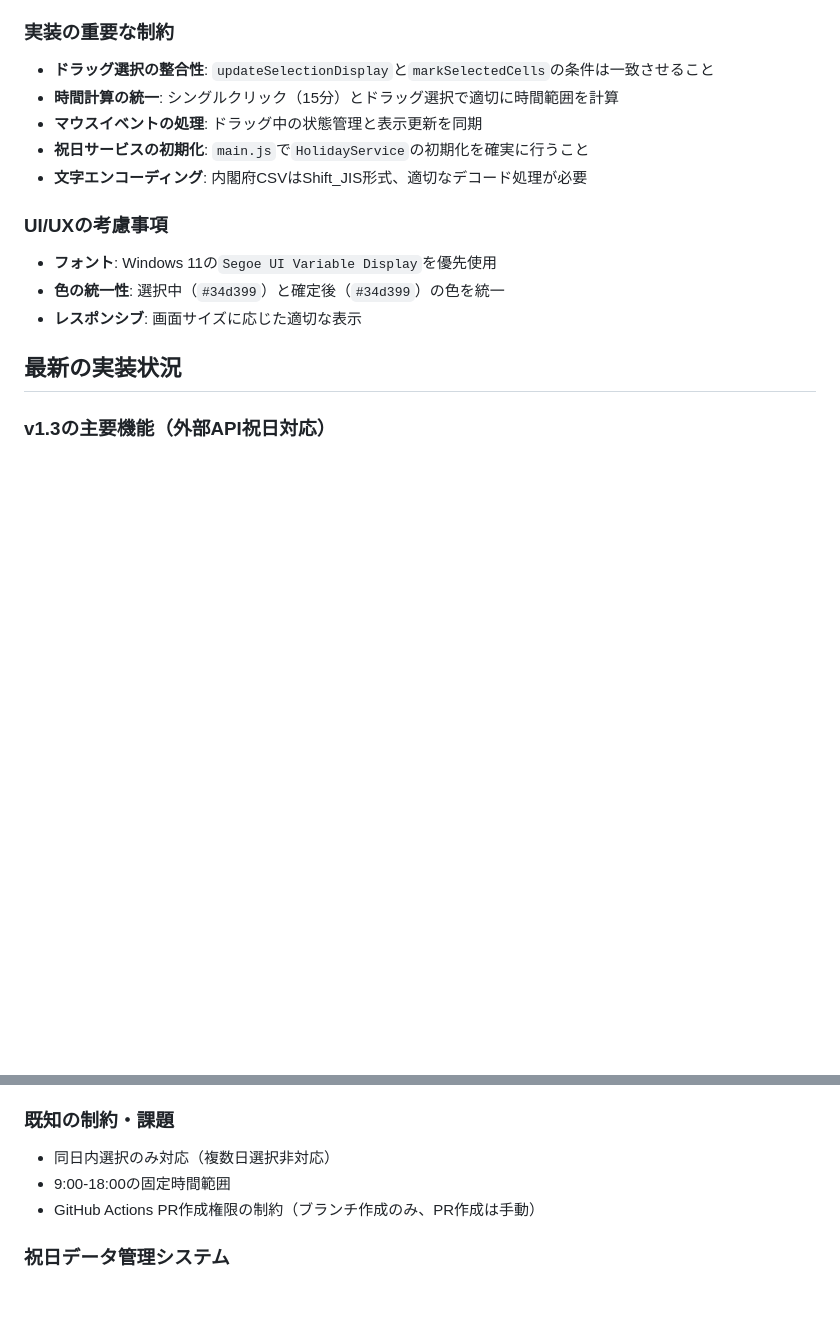
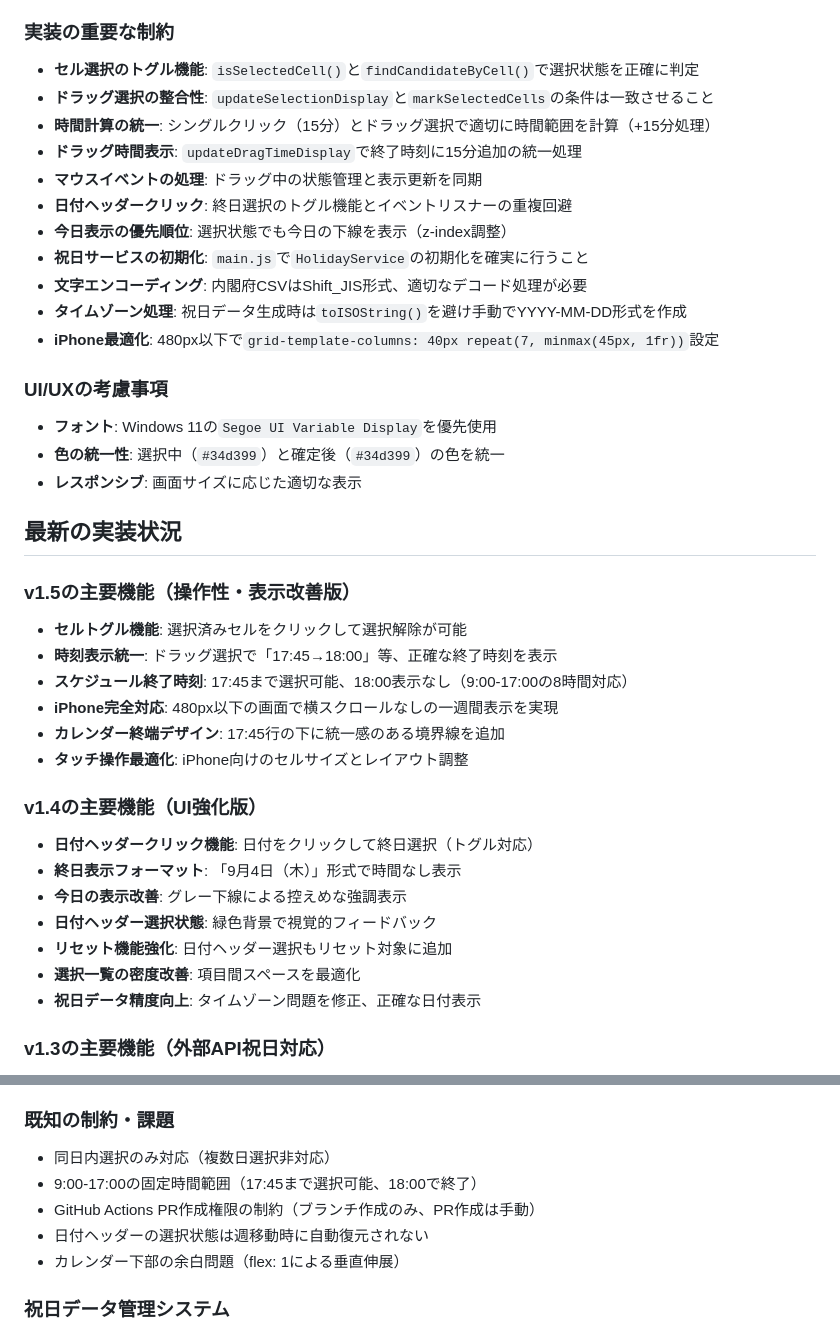
Before and after one commit to okuo/schedule-text-generator, a Markdown page: CLAUDE.md, 2 parts joined by grey strips. GitHub-like rendering; blank space fills up the shorter version.

Commit message:
docs: Update CLAUDE.md for v1.5 features
- Add v1.5 section documenting cell toggle functionality
- Update time display improvements and iPhone optimization
- Document new calendar design with proper bottom borders
- Update implementation constraints with new toggle logic
- Add known issues section including calendar bottom spacing

🤖 Generated with [Claude Code](https://claude.ai/code)

Co-Authored-By: Claude <noreply@anthropic.com>

```diff
--- a/CLAUDE.md
+++ b/CLAUDE.md
@@ -70,11 +70,17 @@ This file provides guidance to Claude Code (claude.ai/code) when working with co
 - デバッグにはブラウザの開発者ツールを活用
 
 ### 実装の重要な制約
+- **セル選択のトグル機能**: `isSelectedCell()`と`findCandidateByCell()`で選択状態を正確に判定
 - **ドラッグ選択の整合性**: `updateSelectionDisplay`と`markSelectedCells`の条件は一致させること
-- **時間計算の統一**: シングルクリック（15分）とドラッグ選択で適切に時間範囲を計算
+- **時間計算の統一**: シングルクリック（15分）とドラッグ選択で適切に時間範囲を計算（+15分処理）
+- **ドラッグ時間表示**: `updateDragTimeDisplay`で終了時刻に15分追加の統一処理
 - **マウスイベントの処理**: ドラッグ中の状態管理と表示更新を同期
+- **日付ヘッダークリック**: 終日選択のトグル機能とイベントリスナーの重複回避
+- **今日表示の優先順位**: 選択状態でも今日の下線を表示（z-index調整）
 - **祝日サービスの初期化**: `main.js`で`HolidayService`の初期化を確実に行うこと
 - **文字エンコーディング**: 内閣府CSVはShift_JIS形式、適切なデコード処理が必要
+- **タイムゾーン処理**: 祝日データ生成時は`toISOString()`を避け手動でYYYY-MM-DD形式を作成
+- **iPhone最適化**: 480px以下で`grid-template-columns: 40px repeat(7, minmax(45px, 1fr))`設定
 
 ### UI/UXの考慮事項
 - **フォント**: Windows 11の`Segoe UI Variable Display`を優先使用
@@ -82,6 +88,23 @@ This file provides guidance to Claude Code (claude.ai/code) when working with co
 - **レスポンシブ**: 画面サイズに応じた適切な表示
 
 ## 最新の実装状況
+
+### v1.5の主要機能（操作性・表示改善版）
+- **セルトグル機能**: 選択済みセルをクリックして選択解除が可能
+- **時刻表示統一**: ドラッグ選択で「17:45→18:00」等、正確な終了時刻を表示
+- **スケジュール終了時刻**: 17:45まで選択可能、18:00表示なし（9:00-17:00の8時間対応）
+- **iPhone完全対応**: 480px以下の画面で横スクロールなしの一週間表示を実現
+- **カレンダー終端デザイン**: 17:45行の下に統一感のある境界線を追加
+- **タッチ操作最適化**: iPhone向けのセルサイズとレイアウト調整
+
+### v1.4の主要機能（UI強化版）
+- **日付ヘッダークリック機能**: 日付をクリックして終日選択（トグル対応）
+- **終日表示フォーマット**: 「9月4日（木）」形式で時間なし表示
+- **今日の表示改善**: グレー下線による控えめな強調表示
+- **日付ヘッダー選択状態**: 緑色背景で視覚的フィードバック
+- **リセット機能強化**: 日付ヘッダー選択もリセット対象に追加
+- **選択一覧の密度改善**: 項目間スペースを最適化
+- **祝日データ精度向上**: タイムゾーン問題を修正、正確な日付表示
 
 ### v1.3の主要機能（外部API祝日対応）
 - **外部API祝日連携**: 内閣府公式CSVから祝日データを自動取得
@@ -97,8 +120,10 @@ This file provides guidance to Claude Code (claude.ai/code) when working with co
 
 ### 既知の制約・課題
 - 同日内選択のみ対応（複数日選択非対応）
-- 9:00-18:00の固定時間範囲
+- 9:00-17:00の固定時間範囲（17:45まで選択可能、18:00で終了）
 - GitHub Actions PR作成権限の制約（ブランチ作成のみ、PR作成は手動）
+- 日付ヘッダーの選択状態は週移動時に自動復元されない
+- カレンダー下部の余白問題（flex: 1による垂直伸展）
 
 ### 祝日データ管理システム
 - **データソース**: 内閣府「国民の祝日」CSV（https://www8.cao.go.jp/chosei/shukujitsu/syukujitsu.csv）
```
